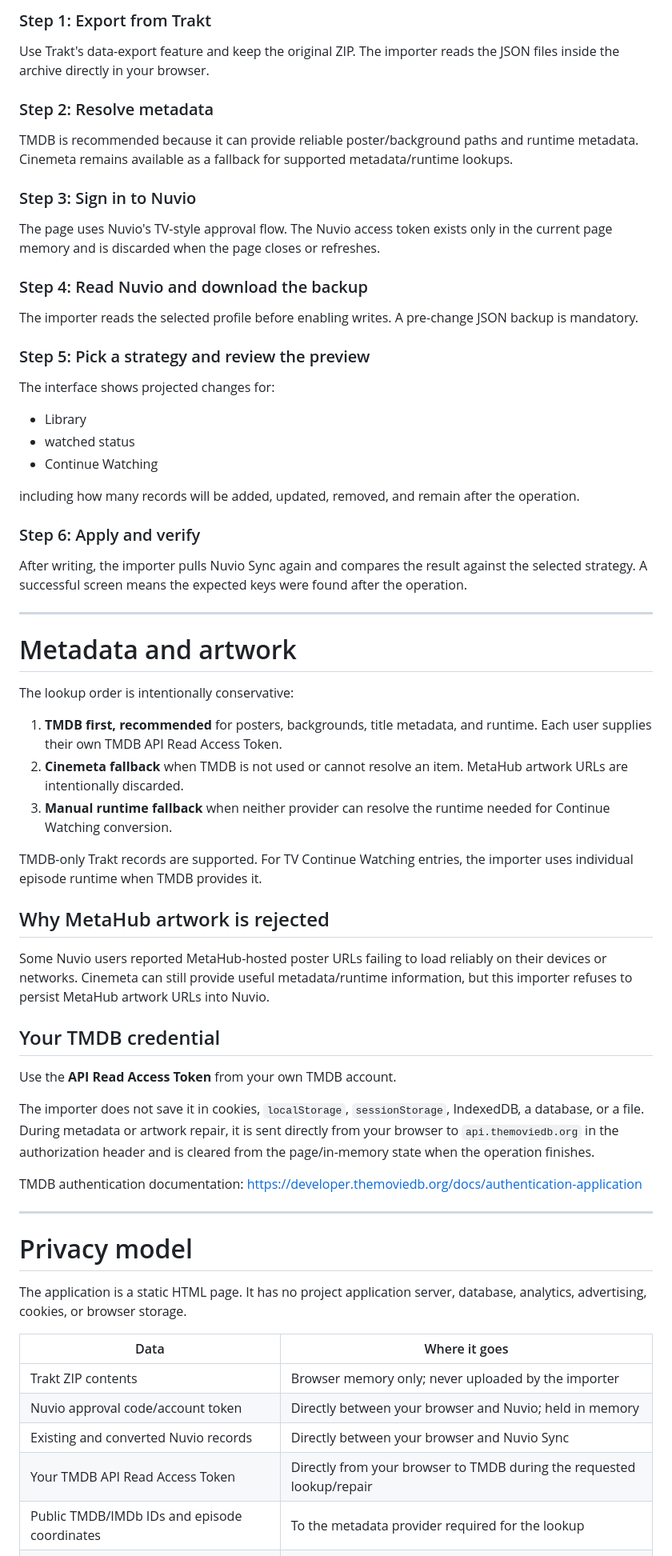
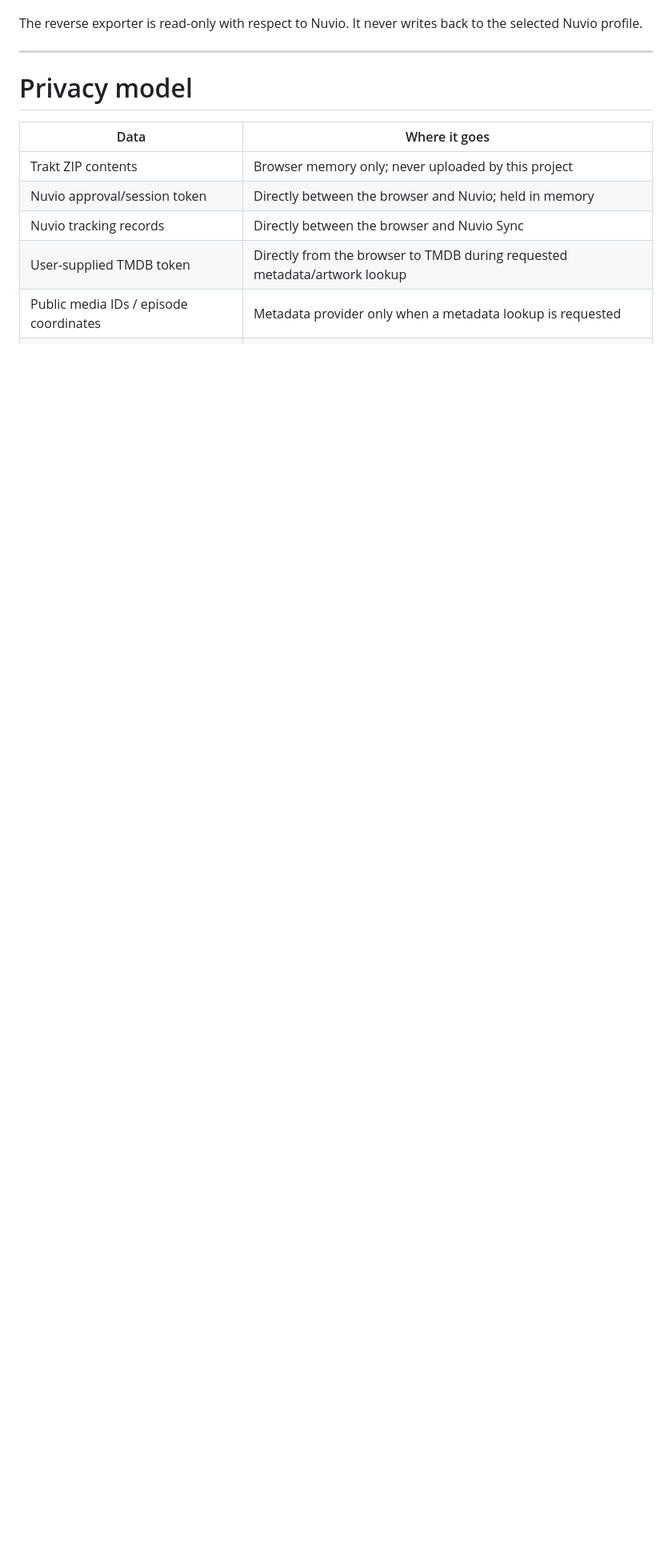
Before and after one commit to YungZanji/nuvio-trakt-importer, a Markdown page: README.md, the part around one of its changes. Shown at 80% size. GitHub-like rendering; blank space fills up the shorter version.

```diff
--- a/README.md
+++ b/README.md
@@ -171,69 +174,15 @@ flowchart TD
-### Step 1: Export from Trakt
-
-Use Trakt's data-export feature and keep the original ZIP. The importer reads the JSON files inside the archive directly in your browser.
-
-### Step 2: Resolve metadata
-
-TMDB is recommended because it can provide reliable poster/background paths and runtime metadata. Cinemeta remains available as a fallback for supported metadata/runtime lookups.
-
-### Step 3: Sign in to Nuvio
-
-The page uses Nuvio's TV-style approval flow. The Nuvio access token exists only in the current page memory and is discarded when the page closes or refreshes.
-
-### Step 4: Read Nuvio and download the backup
-
-The importer reads the selected profile before enabling writes. A pre-change JSON backup is mandatory.
-
-### Step 5: Pick a strategy and review the preview
-
-The interface shows projected changes for:
-
-- Library
-- watched status
-- Continue Watching
-
-including how many records will be added, updated, removed, and remain after the operation.
-
-### Step 6: Apply and verify
-
-After writing, the importer pulls Nuvio Sync again and compares the result against the selected strategy. A successful screen means the expected keys were found after the operation.
-
----
-
-# Metadata and artwork
-
-The lookup order is intentionally conservative:
-
-1. **TMDB first, recommended** for posters, backgrounds, title metadata, and runtime. Each user supplies their own TMDB API Read Access Token.
-2. **Cinemeta fallback** when TMDB is not used or cannot resolve an item. MetaHub artwork URLs are intentionally discarded.
-3. **Manual runtime fallback** when neither provider can resolve the runtime needed for Continue Watching conversion.
-
-TMDB-only Trakt records are supported. For TV Continue Watching entries, the importer uses individual episode runtime when TMDB provides it.
-
-## Why MetaHub artwork is rejected
-
-Some Nuvio users reported MetaHub-hosted poster URLs failing to load reliably on their devices or networks. Cinemeta can still provide useful metadata/runtime information, but this importer refuses to persist MetaHub artwork URLs into Nuvio.
-
-## Your TMDB credential
-
-Use the **API Read Access Token** from your own TMDB account.
-
-The importer does not save it in cookies, `localStorage`, `sessionStorage`, IndexedDB, a database, or a file. During metadata or artwork repair, it is sent directly from your browser to `api.themoviedb.org` in the authorization header and is cleared from the page/in-memory state when the operation finishes.
-
-TMDB authentication documentation: <https://developer.themoviedb.org/docs/authentication-application>
+The reverse exporter is read-only with respect to Nuvio. It never writes back to the selected Nuvio profile.
 
 ---
 
 # Privacy model
 
-The application is a static HTML page. It has no project application server, database, analytics, advertising, cookies, or browser storage.
-
 | Data | Where it goes |
 | --- | --- |
-| Trakt ZIP contents | Browser memory only; never uploaded by the importer |
-| Nuvio approval code/account token | Directly between your browser and Nuvio; held in memory |
-| Existing and converted Nuvio records | Directly between your browser and Nuvio Sync |
-| Your TMDB API Read Access Token | Directly from your browser to TMDB during the requested lookup/repair |
-| Public TMDB/IMDb IDs and episode coordinates | To the metadata provider required for the lookup |
+| Trakt ZIP contents | Browser memory only; never uploaded by this project |
+| Nuvio approval/session token | Directly between the browser and Nuvio; held in memory |
+| Nuvio tracking records | Directly between the browser and Nuvio Sync |
+| User-supplied TMDB token | Directly from the browser to TMDB during requested metadata/artwork lookup |
+| Public media IDs / episode coordinates | Metadata provider only when a metadata lookup is requested |
 | Site request metadata | GitHub Pages may receive normal web-hosting request logs |
 
```
Also changed, not shown: other parts of README.md (+136 -133 lines).
